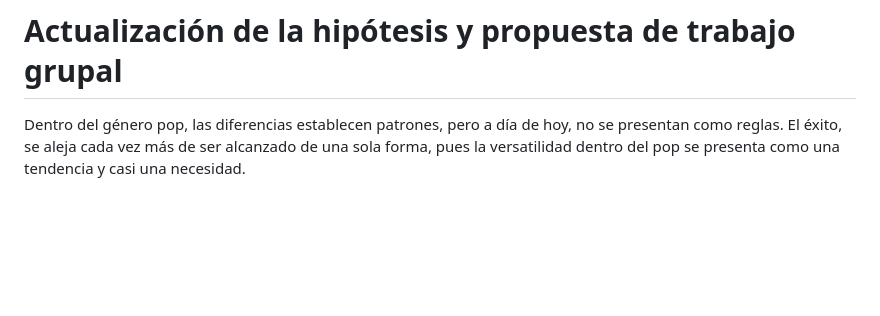
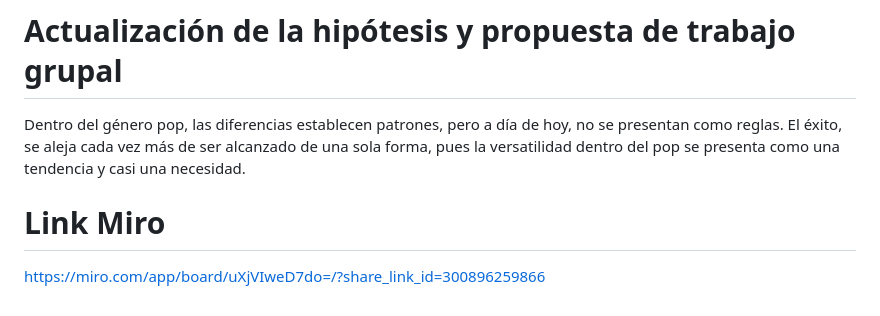
Before and after one commit to agustinavillavicencio/Proyecto-semestral, a Markdown page: Entrega 4/Documentación.md, the part around the change. Rendered like a GitHub page; blank space fills up the shorter version.

```diff
--- a/Entrega 4/Documentación.md
+++ b/Entrega 4/Documentación.md
@@ -27,3 +27,6 @@ Me parece que al mantener este orden claro, cronológico (en términos de mi pen
 # Actualización de la hipótesis y propuesta de trabajo grupal
 
 Dentro del género pop, las diferencias establecen patrones, pero a día de hoy, no se presentan como reglas. El éxito, se aleja cada vez más de ser alcanzado de una sola forma, pues la versatilidad dentro del pop se presenta como una tendencia y casi una necesidad.
+
+# Link Miro
+https://miro.com/app/board/uXjVIweD7do=/?share_link_id=300896259866
```
